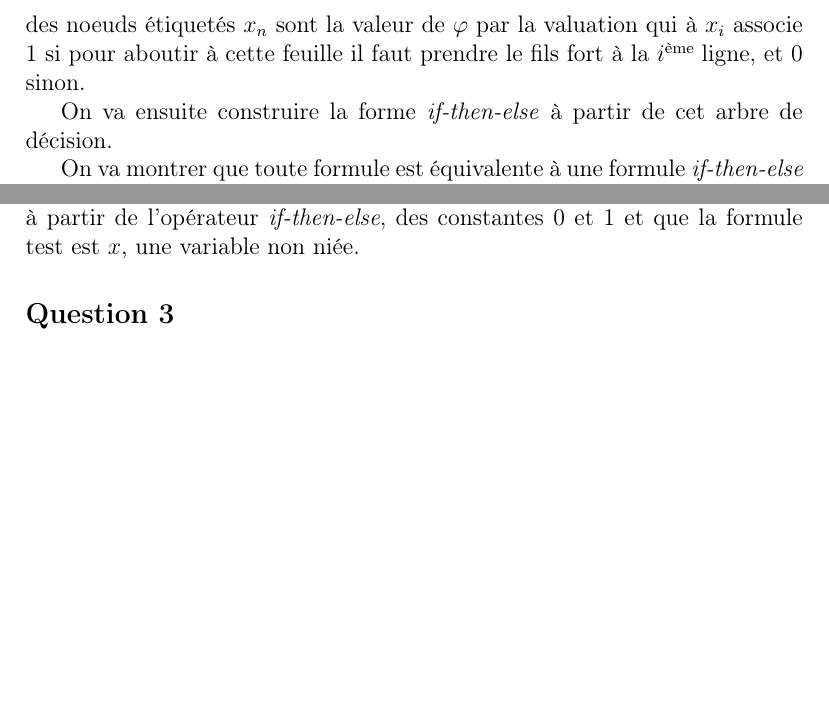
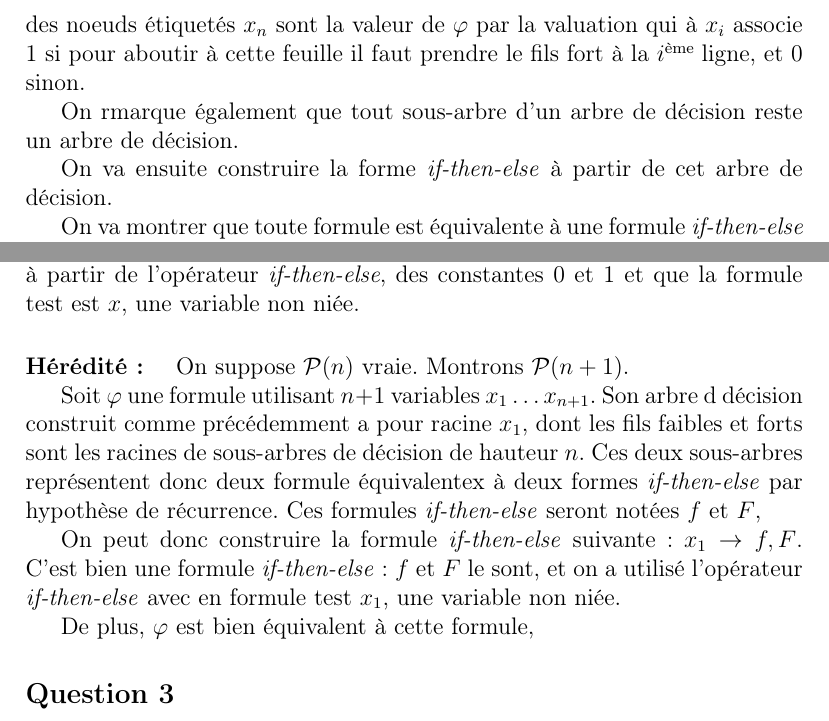
Before and after one commit to Aurele-Barriere/BinaryDecisionDiagrams, a LaTeX document (doc/bdd.tex): two parts of page 2 of 2, joined at a grey line, cut so that both start at the same text, the shorter picture padded with empty space. Compiled offline with pdfLaTeX.

Commit message:
heredite. a finir

```diff
--- a/doc/bdd.tex
+++ b/doc/bdd.tex
@@ -50,6 +50,8 @@ En effet, soit $\varphi$ une formule faisant intervenir $n$ variables. On choisi
 On construit l'arbre de décision suivant : la racine est $x_1$, et le fils faible et fort de $x_i$ sont $x_{(i+1)}$ pour $i\in\{1\dots n-1\}$. Enfin les fils faibles et forts des noeuds étiquetés $x_n$ sont la valeur de $\varphi$ par la valuation qui à $x_i$ associe 1 si pour aboutir à cette feuille il faut prendre le fils fort à la $i$\up{ème} ligne, et 0 sinon.
 %j'espere que c'est clair, c'est un truc tout ballot mais bon faut l'expliquer
 
+On rmarque également que tout sous-arbre d'un arbre de décision reste un arbre de décision. %utile pour l'hérédité
+
 On va ensuite construire la forme \ite\ à partir de cet arbre de décision.
 
 On va montrer que toute formule est équivalente à une formule \ite\ par récurrence sur le nombre de variables impliquées dans la formule.
@@ -63,6 +65,14 @@ Pour $n=1$, l'arbre de décision de la formule construit comme précédemment es
 
 Dans ce cas, la formule est équivalent à $\phix$. C'est bien équivalent par la question précédente, et c'est bien une formule \ite\ car elle est formée à partir de l'opérateur \ite, des constantes 0 et 1 et que la formule test est $x$, une variable non niée.
 
+\paragraph{Hérédité : }
+On suppose $\P (n)$ vraie. Montrons $\P (n+1)$.
+
+Soit $\varphi$ une formule utilisant $n+1$ variables $x_1\dots x_{n+1}$. Son arbre d décision construit comme précédemment a pour racine $x_1$, dont les fils faibles et forts sont les racines de sous-arbres de décision de hauteur $n$. Ces deux sous-arbres représentent donc deux formule équivalentex à deux formes \ite\ par hypothèse de récurrence. Ces formules \ite\ seront notées $f$ et $F$,
+
+On peut donc construire la formule \ite\ suivante : $x_1\rightarrow f,F$. C'est bien une formule \ite\ : $f$ et $F$ le sont, et on a utilisé l'opérateur \ite\ avec en formule test $x_1$, une variable non niée.
+
+De plus, $\varphi$ est bien équivalent à cette formule, % à finir
 
 \question{3}
 
```
Also changed, not shown: doc/bdd.tex (2 more changed lines).
